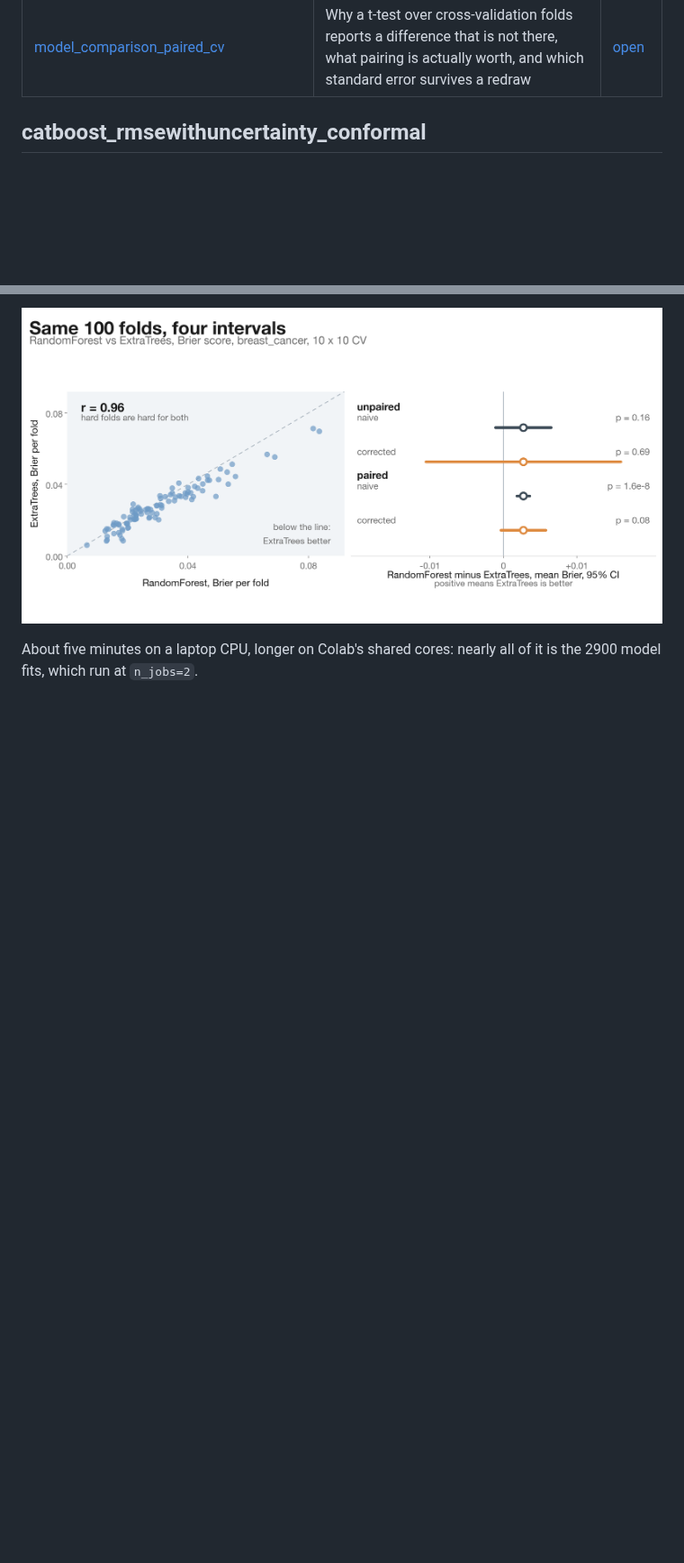
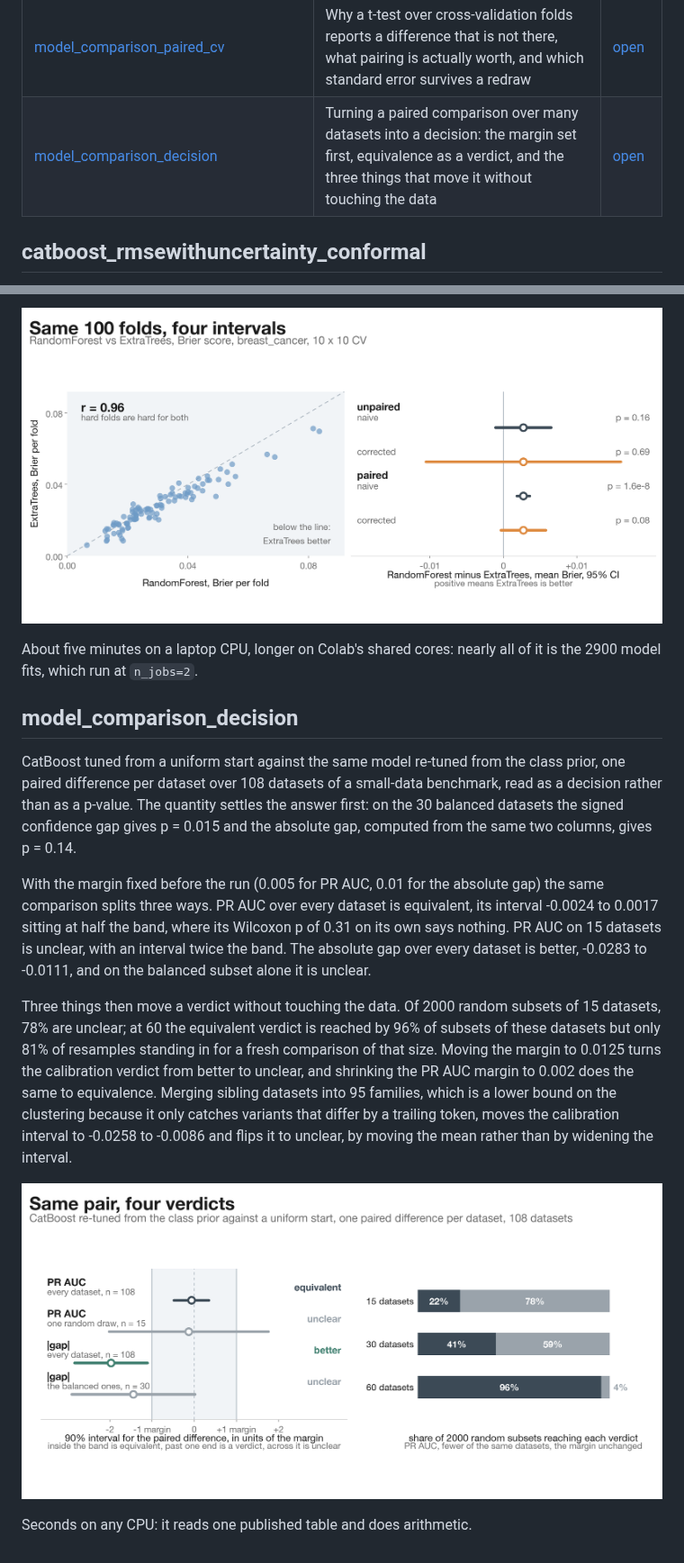
Before and after one commit to firefly1248/demo-notebooks, a Markdown page: README.md, 2 parts joined by grey strips. Shown at 90% size. GitHub-like rendering; pictures changed too: figures/model_comparison_decision.png (added); blank space fills up the shorter version.

Commit message:
Add the decision notebook for the model comparison series
A margin fixed before the run, a 90% interval read as equivalence, and the
three things that move the verdict without touching the data: fewer datasets,
a different margin, and sibling datasets counted once.

```diff
--- a/README.md
+++ b/README.md
@@ -18,6 +18,7 @@ from public URLs and runnable end to end in Colab.
 | [panel_coverage_by_gap](notebooks/panel_coverage_by_gap.ipynb) | Why one coverage number hides where a panel interval fails, and which calibration rows make split conformal hold | [open](https://colab.research.google.com/github/firefly1248/demo-notebooks/blob/main/notebooks/panel_coverage_by_gap.ipynb) |
 | [catboost_boost_from_average](notebooks/catboost_boost_from_average.ipynb) | What CatBoost's `boost_from_average` fixes in a model tuned on a ranking metric, and what it leaves | [open](https://colab.research.google.com/github/firefly1248/demo-notebooks/blob/main/notebooks/catboost_boost_from_average.ipynb) |
 | [model_comparison_paired_cv](notebooks/model_comparison_paired_cv.ipynb) | Why a t-test over cross-validation folds reports a difference that is not there, what pairing is actually worth, and which standard error survives a redraw | [open](https://colab.research.google.com/github/firefly1248/demo-notebooks/blob/main/notebooks/model_comparison_paired_cv.ipynb) |
+| [model_comparison_decision](notebooks/model_comparison_decision.ipynb) | Turning a paired comparison over many datasets into a decision: the margin set first, equivalence as a verdict, and the three things that move it without touching the data | [open](https://colab.research.google.com/github/firefly1248/demo-notebooks/blob/main/notebooks/model_comparison_decision.ipynb) |
 
 ## catboost_rmsewithuncertainty_conformal
 
@@ -422,3 +423,29 @@ uncertainty rather than pricing it.
 
 About five minutes on a laptop CPU, longer on Colab's shared cores: nearly all of it is the 2900
 model fits, which run at `n_jobs=2`.
+
+## model_comparison_decision
+
+CatBoost tuned from a uniform start against the same model re-tuned from the class prior, one paired
+difference per dataset over 108 datasets of a small-data benchmark, read as a decision rather than as
+a p-value. The quantity settles the answer first: on the 30 balanced datasets the signed confidence
+gap gives p = 0.015 and the absolute gap, computed from the same two columns, gives p = 0.14.
+
+With the margin fixed before the run (0.005 for PR AUC, 0.01 for the absolute gap) the same
+comparison splits three ways. PR AUC over every dataset is equivalent, its interval -0.0024 to 0.0017
+sitting at half the band, where its Wilcoxon p of 0.31 on its own says nothing. PR AUC on 15 datasets
+is unclear, with an interval twice the band. The absolute gap over every dataset is better, -0.0283
+to -0.0111, and on the balanced subset alone it is unclear.
+
+Three things then move a verdict without touching the data. Of 2000 random subsets of 15 datasets,
+78% are unclear; at 60 the equivalent verdict is reached by 96% of subsets of these datasets but only
+81% of resamples standing in for a fresh comparison of that size. Moving the margin to 0.0125 turns
+the calibration verdict from better to unclear, and shrinking the PR AUC margin to 0.002 does the
+same to equivalence. Merging sibling datasets into 95 families, which is a lower bound on the
+clustering because it only catches variants that differ by a trailing token, moves the calibration
+interval to -0.0258 to -0.0086 and flips it to unclear, by moving the mean rather than by widening
+the interval.
+
+![the same pair under four readings](figures/model_comparison_decision.png)
+
+Seconds on any CPU: it reads one published table and does arithmetic.
```
Also changed, not shown: 1 other file.
